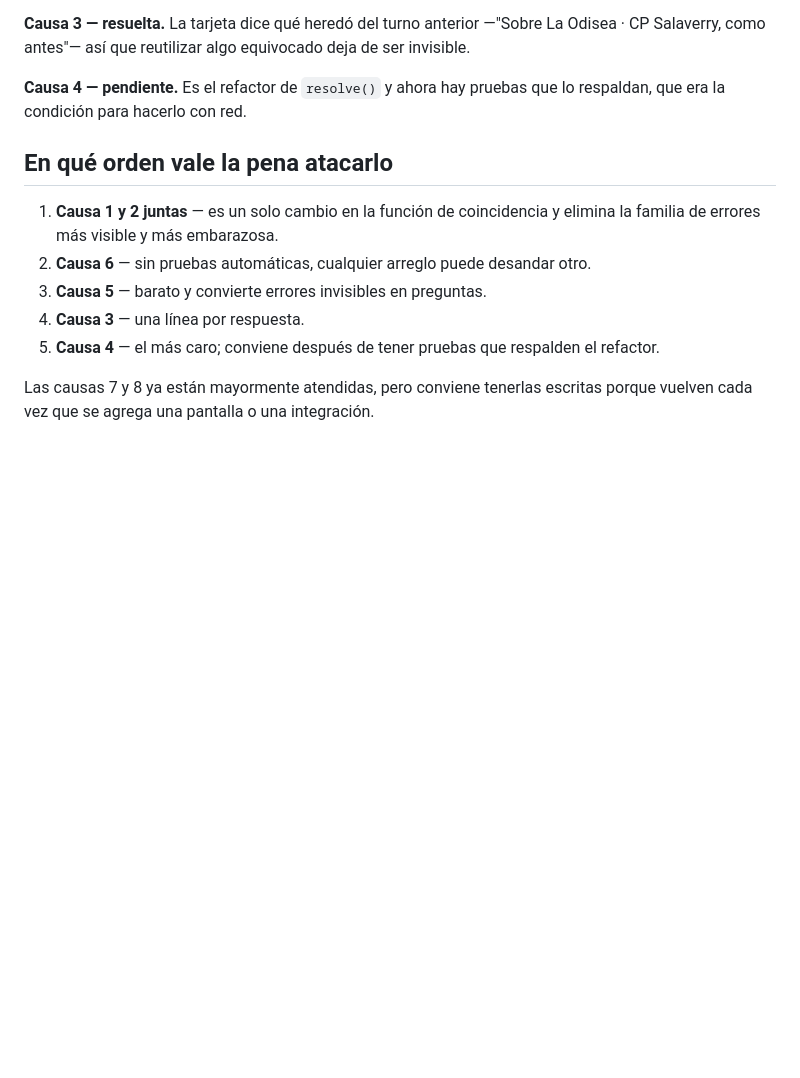
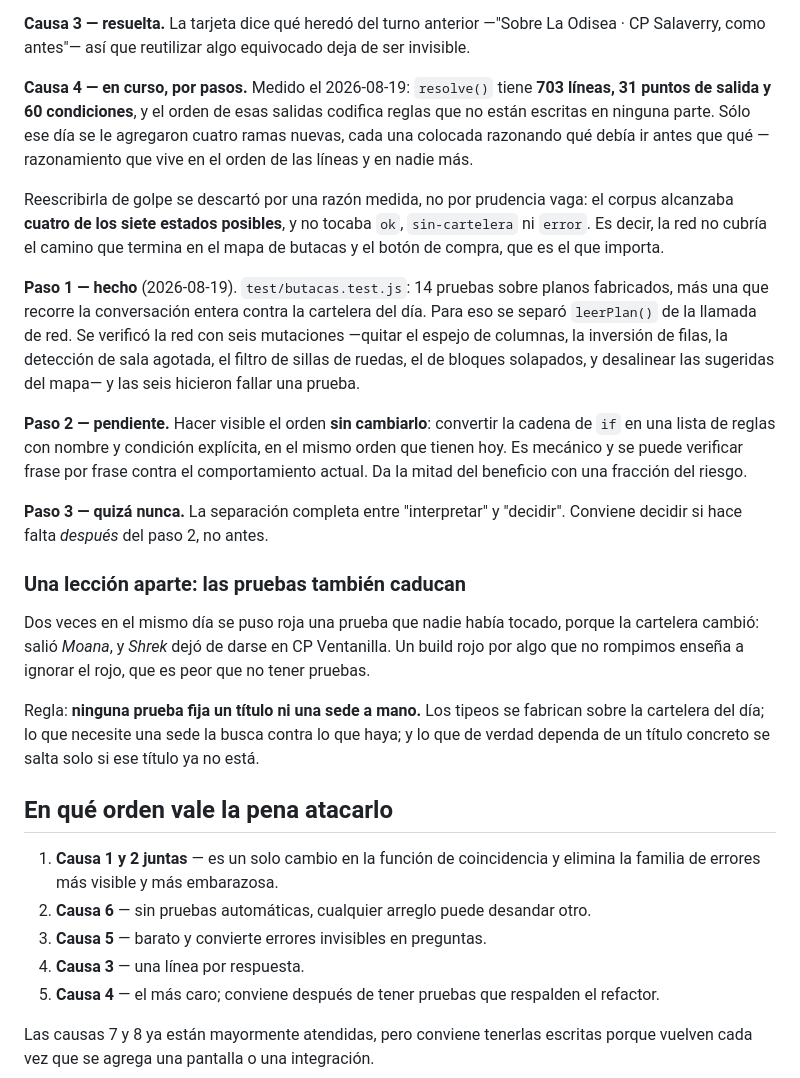
Before and after one commit to gersonsebastianx/cineplanet-api, a Markdown page: ANALISIS.md, the part around the change. GitHub-like rendering; blank space fills up the shorter version.

Commit message:
Anotar en el análisis el estado real de la causa 4
Medido, no estimado: 703 líneas, 31 salidas, 60 condiciones, y un corpus
que alcanzaba cuatro de los siete estados. El paso 1 está hecho y
verificado con mutaciones; el paso 2 queda descrito para retomarlo sin
depender de lo que yo recuerde.

Y la lección de que las pruebas también caducan: dos se pusieron rojas
hoy porque cambió la cartelera, no porque rompiéramos algo.

Co-Authored-By: Claude Opus 5 <noreply@anthropic.com>

```diff
--- a/ANALISIS.md
+++ b/ANALISIS.md
@@ -176,8 +176,45 @@ dice**. Lo que sigue sin entenderse se nombra en la respuesta.
 Odisea · CP Salaverry, como antes"— así que reutilizar algo equivocado deja de
 ser invisible.
 
-**Causa 4 — pendiente.** Es el refactor de `resolve()` y ahora hay pruebas que lo
-respaldan, que era la condición para hacerlo con red.
+**Causa 4 — en curso, por pasos.** Medido el 2026-08-19: `resolve()` tiene **703
+líneas, 31 puntos de salida y 60 condiciones**, y el orden de esas salidas
+codifica reglas que no están escritas en ninguna parte. Sólo ese día se le
+agregaron cuatro ramas nuevas, cada una colocada razonando qué debía ir antes
+que qué — razonamiento que vive en el orden de las líneas y en nadie más.
+
+Reescribirla de golpe se descartó por una razón medida, no por prudencia vaga:
+el corpus alcanzaba **cuatro de los siete estados posibles**, y no tocaba `ok`,
+`sin-cartelera` ni `error`. Es decir, la red no cubría el camino que termina en
+el mapa de butacas y el botón de compra, que es el que importa.
+
+**Paso 1 — hecho** (2026-08-19). `test/butacas.test.js`: 14 pruebas sobre planos
+fabricados, más una que recorre la conversación entera contra la cartelera del
+día. Para eso se separó `leerPlan()` de la llamada de red. Se verificó la red con
+seis mutaciones —quitar el espejo de columnas, la inversión de filas, la
+detección de sala agotada, el filtro de sillas de ruedas, el de bloques
+solapados, y desalinear las sugeridas del mapa— y las seis hicieron fallar una
+prueba.
+
+**Paso 2 — pendiente.** Hacer visible el orden **sin cambiarlo**: convertir la
+cadena de `if` en una lista de reglas con nombre y condición explícita, en el
+mismo orden que tienen hoy. Es mecánico y se puede verificar frase por frase
+contra el comportamiento actual. Da la mitad del beneficio con una fracción del
+riesgo.
+
+**Paso 3 — quizá nunca.** La separación completa entre "interpretar" y "decidir".
+Conviene decidir si hace falta *después* del paso 2, no antes.
+
+### Una lección aparte: las pruebas también caducan
+
+Dos veces en el mismo día se puso roja una prueba que nadie había tocado, porque
+la cartelera cambió: salió *Moana*, y *Shrek* dejó de darse en CP Ventanilla. Un
+build rojo por algo que no rompimos enseña a ignorar el rojo, que es peor que no
+tener pruebas.
+
+Regla: **ninguna prueba fija un título ni una sede a mano.** Los tipeos se
+fabrican sobre la cartelera del día; lo que necesite una sede la busca contra lo
+que haya; y lo que de verdad dependa de un título concreto se salta solo si ese
+título ya no está.
 
 ## En qué orden vale la pena atacarlo
 
```
